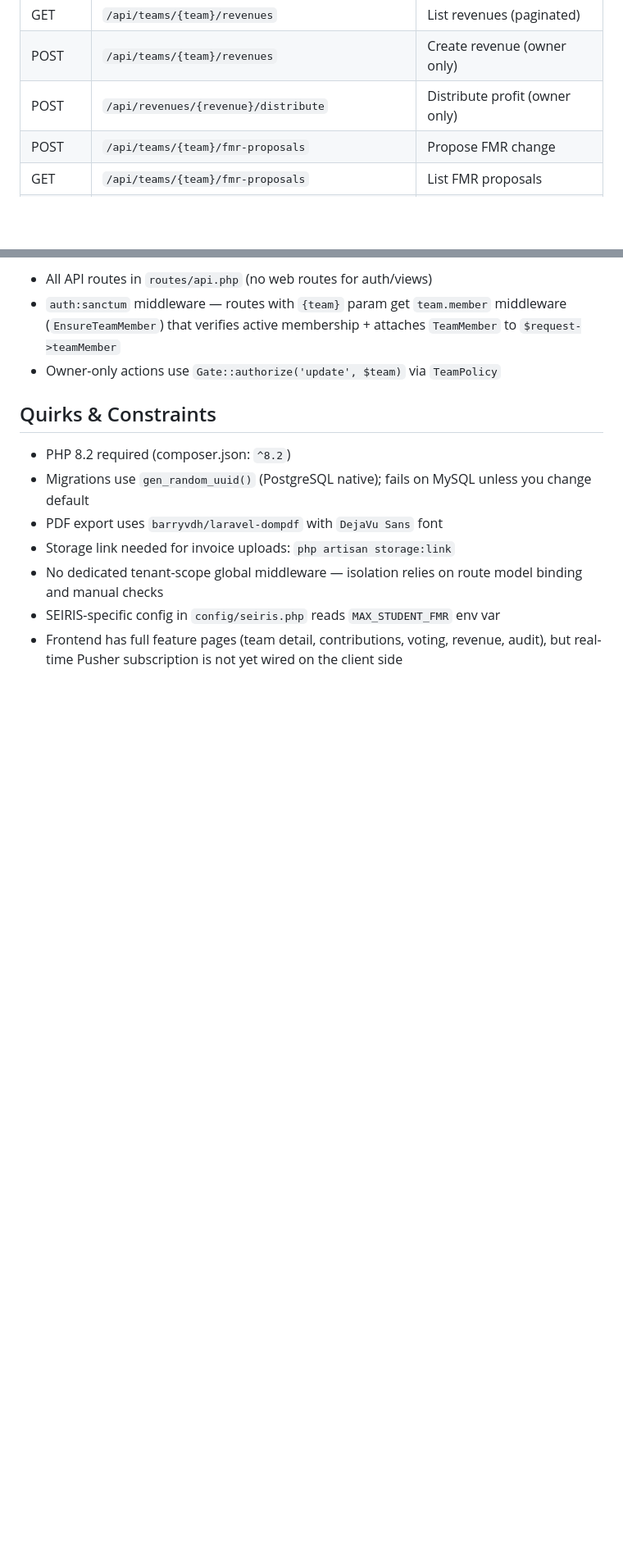
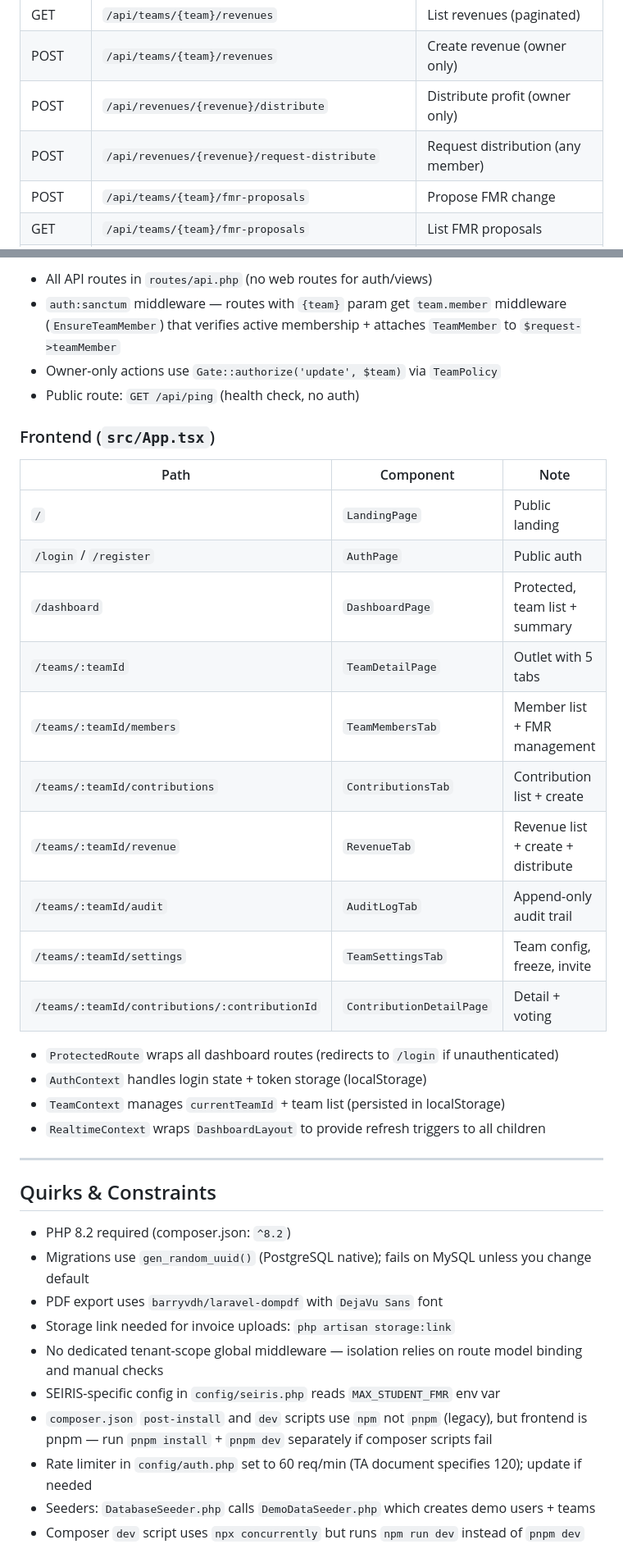
Before and after one commit to harikahono/seiris, a Markdown page: AGENTS.md, 2 parts joined by grey strips. Shown at 82% size. Drawn GitHub-style; blank space fills up the shorter version.

```diff
--- a/AGENTS.md
+++ b/AGENTS.md
@@ -67,6 +72,7 @@ pnpm preview      # vite preview
 | GET | `/api/teams/{team}/revenues` | List revenues (paginated) |
 | POST | `/api/teams/{team}/revenues` | Create revenue (owner only) |
 | POST | `/api/revenues/{revenue}/distribute` | Distribute profit (owner only) |
+| POST | `/api/revenues/{revenue}/request-distribute` | Request distribution (any member) |
 | POST | `/api/teams/{team}/fmr-proposals` | Propose FMR change |
 | GET | `/api/teams/{team}/fmr-proposals` | List FMR proposals |
 | POST | `/api/fmr-proposals/{proposal}/approve` | Approve FMR proposal (owner only) |
@@ -124,6 +159,28 @@ pnpm preview      # vite preview
 - All API routes in `routes/api.php` (no web routes for auth/views)
 - `auth:sanctum` middleware — routes with `{team}` param get `team.member` middleware (`EnsureTeamMember`) that verifies active membership + attaches `TeamMember` to `$request->teamMember`
 - Owner-only actions use `Gate::authorize('update', $team)` via `TeamPolicy`
+- Public route: `GET /api/ping` (health check, no auth)
+
+### Frontend (`src/App.tsx`)
+| Path | Component | Note |
+|------|-----------|------|
+| `/` | `LandingPage` | Public landing |
+| `/login` / `/register` | `AuthPage` | Public auth |
+| `/dashboard` | `DashboardPage` | Protected, team list + summary |
+| `/teams/:teamId` | `TeamDetailPage` | Outlet with 5 tabs |
+| `/teams/:teamId/members` | `TeamMembersTab` | Member list + FMR management |
+| `/teams/:teamId/contributions` | `ContributionsTab` | Contribution list + create |
+| `/teams/:teamId/revenue` | `RevenueTab` | Revenue list + create + distribute |
+| `/teams/:teamId/audit` | `AuditLogTab` | Append-only audit trail |
+| `/teams/:teamId/settings` | `TeamSettingsTab` | Team config, freeze, invite |
+| `/teams/:teamId/contributions/:contributionId` | `ContributionDetailPage` | Detail + voting |
+
+- `ProtectedRoute` wraps all dashboard routes (redirects to `/login` if unauthenticated)
+- `AuthContext` handles login state + token storage (localStorage)
+- `TeamContext` manages `currentTeamId` + team list (persisted in localStorage)
+- `RealtimeContext` wraps `DashboardLayout` to provide refresh triggers to all children
+
+---
 
 ## Quirks & Constraints
 - PHP 8.2 required (composer.json: `^8.2`)
@@ -132,4 +189,7 @@ pnpm preview      # vite preview
 - Storage link needed for invoice uploads: `php artisan storage:link`
 - No dedicated tenant-scope global middleware — isolation relies on route model binding and manual checks
 - SEIRIS-specific config in `config/seiris.php` reads `MAX_STUDENT_FMR` env var
-- Frontend has full feature pages (team detail, contributions, voting, revenue, audit), but real-time Pusher subscription is not yet wired on the client side
+- `composer.json` `post-install` and `dev` scripts use `npm` not `pnpm` (legacy), but frontend is pnpm — run `pnpm install` + `pnpm dev` separately if composer scripts fail
+- Rate limiter in `config/auth.php` set to 60 req/min (TA document specifies 120); update if needed
+- Seeders: `DatabaseSeeder.php` calls `DemoDataSeeder.php` which creates demo users + teams
+- Composer `dev` script uses `npx concurrently` but runs `npm run dev` instead of `pnpm dev`
```
Also changed, not shown: other parts of AGENTS.md (+40 -6 lines).
